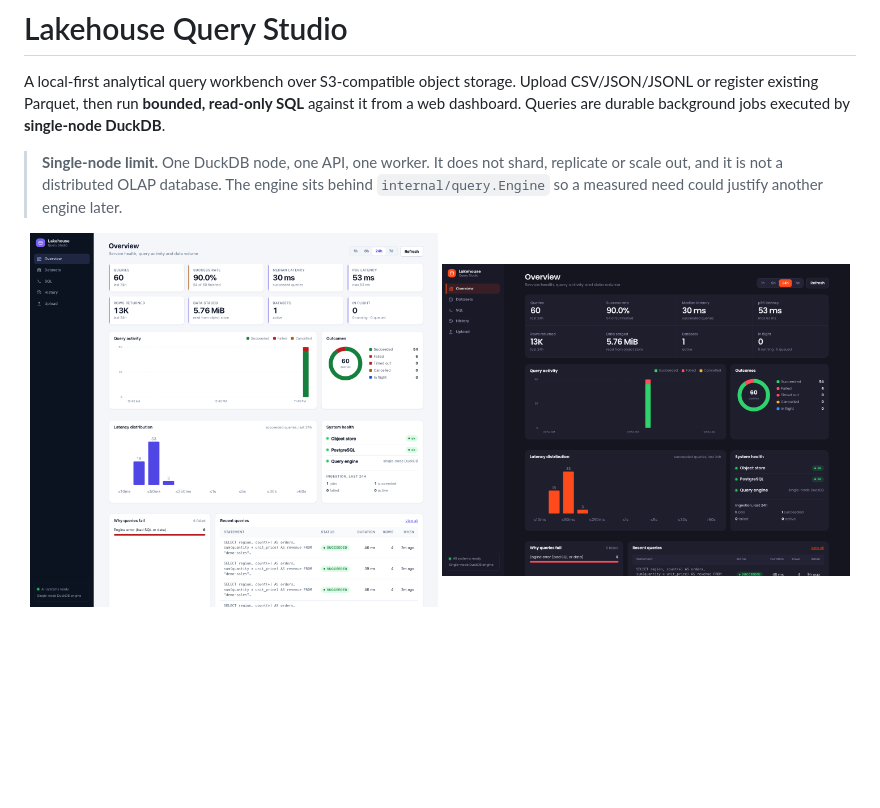
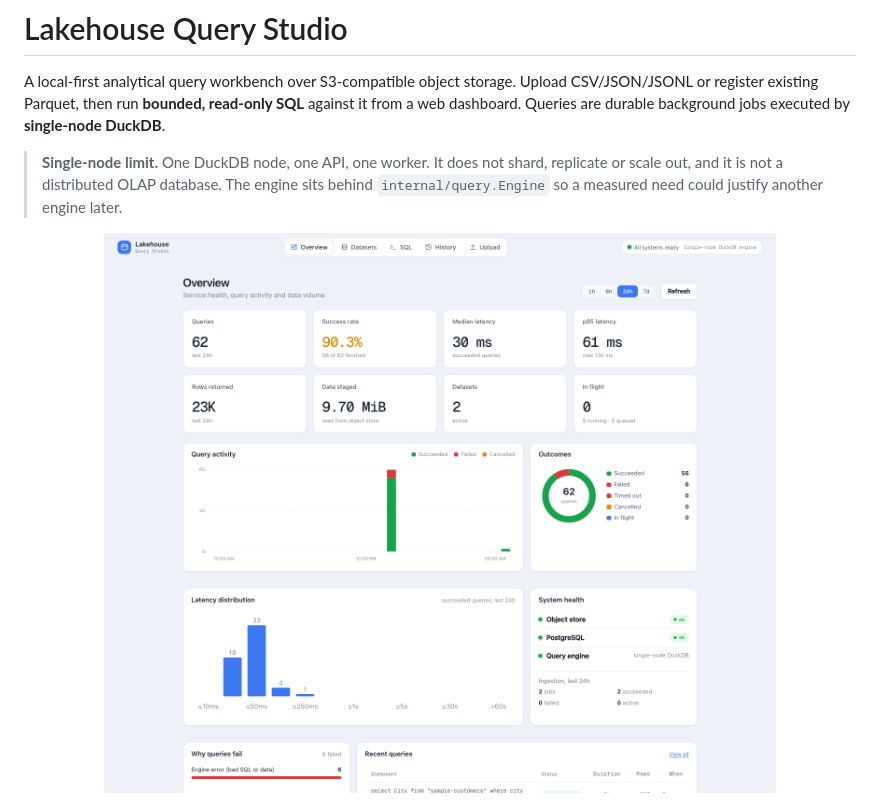
Before and after one commit to akshat281204/lakehouse-query-studio, a Markdown page: README.md, the part around the change. Drawn GitHub-style; pictures changed too: docs/images/overview-dark.png (deleted), docs/images/overview-light.png; blank space fills up the shorter version.

```diff
--- a/README.md
+++ b/README.md
@@ -11,8 +11,7 @@ background jobs executed by **single-node DuckDB**.
 > another engine later.
 
 <p align="center">
-  <img src="docs/images/overview-light.png" alt="Overview dashboard (light theme)" width="49%">
-  <img src="docs/images/overview-dark.png" alt="Overview dashboard (dark theme)" width="49%">
+  <img src="docs/images/overview-light.png" alt="Overview dashboard" width="98%">
 </p>
 <p align="center">
   <img src="docs/images/workbench-results.png" alt="SQL workbench with results" width="49%">
```
Also changed, not shown: 4 other files.
